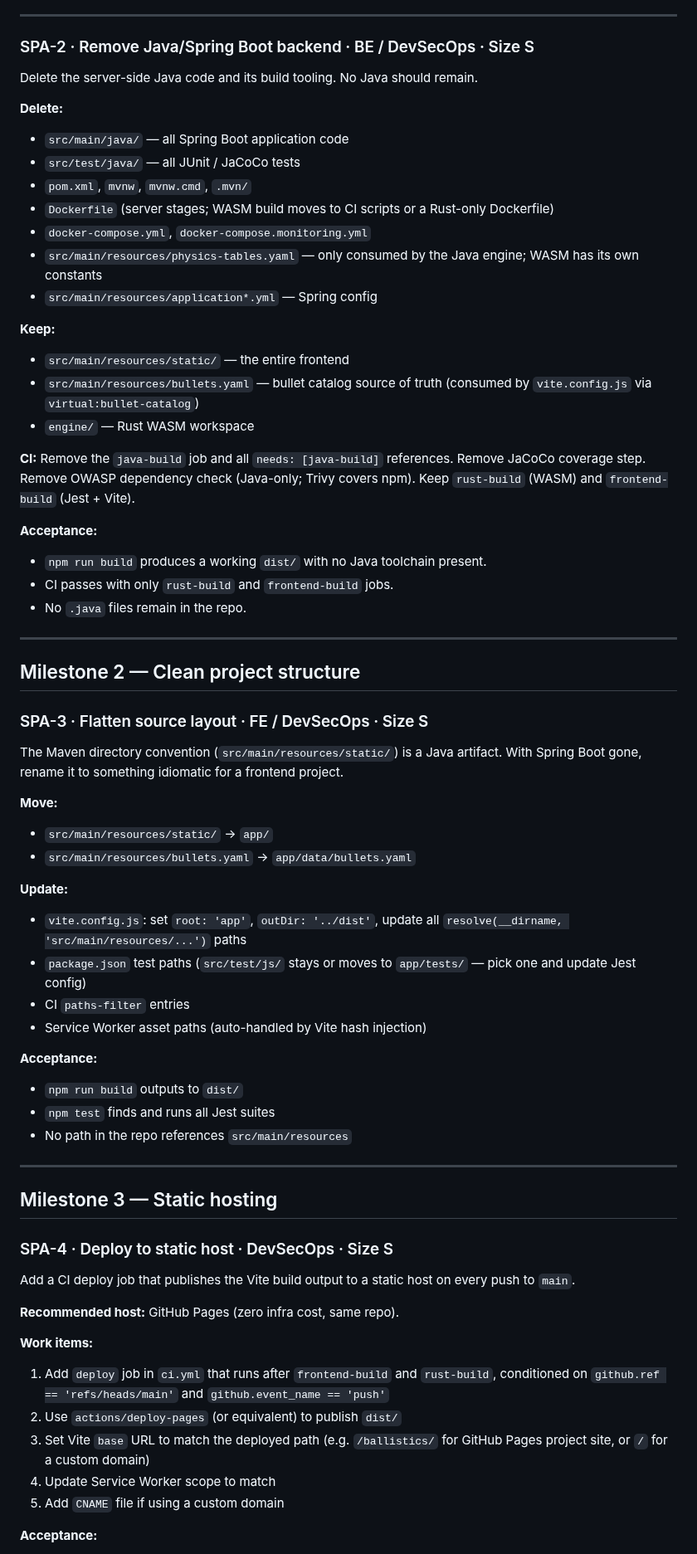
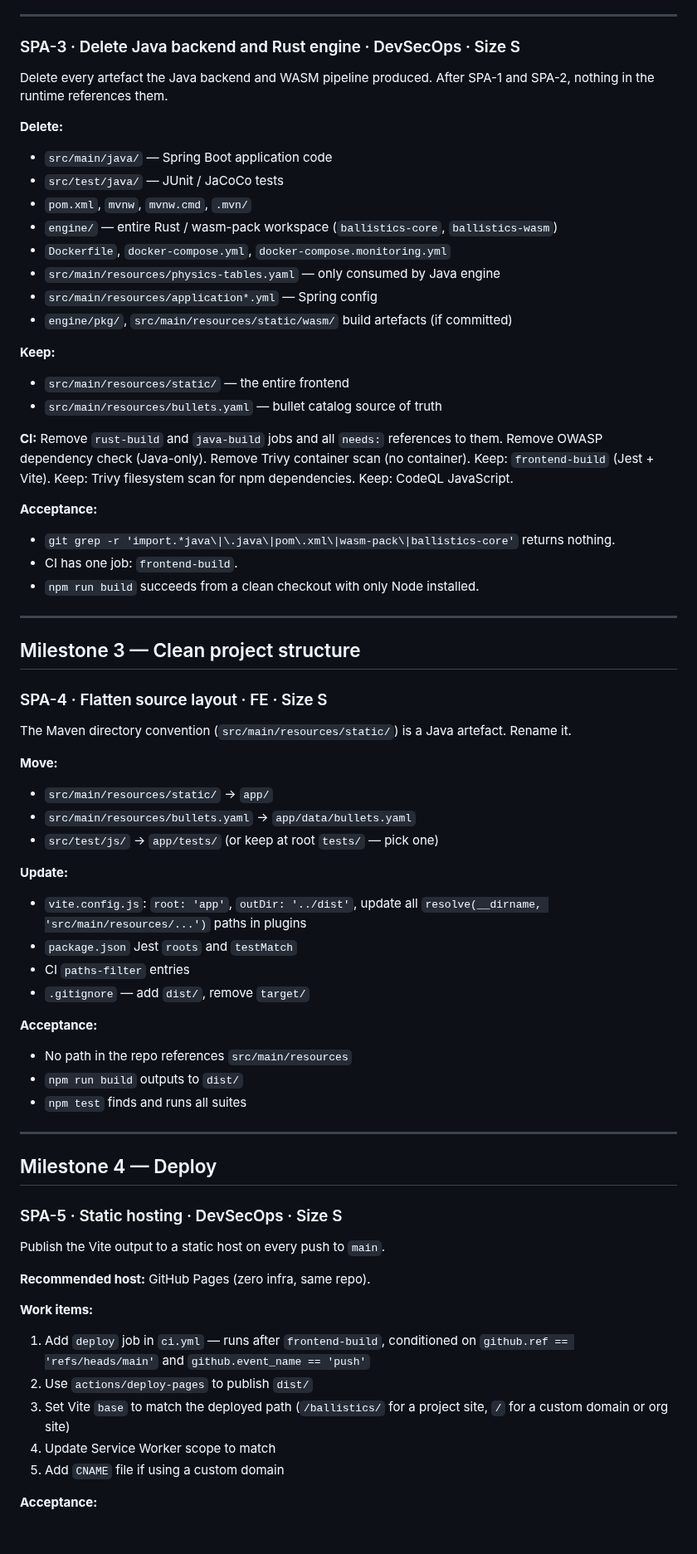
Before and after one commit to dirkharrington/ballistics, a Markdown page: BACKLOG.md, the part around one of its changes. Shown at 83% size. Rendered like a GitHub page; blank space fills up the shorter version.

```diff
--- a/BACKLOG.md
+++ b/BACKLOG.md
@@ -36,68 +76,77 @@ Replace every `fetch('/api/...')` call in `ballistics.js` with WASM engine calls
 
 ---
 
-### SPA-2 · Remove Java/Spring Boot backend · BE / DevSecOps · Size S
+### SPA-3 · Delete Java backend and Rust engine · DevSecOps · Size S
 
-Delete the server-side Java code and its build tooling. No Java should remain.
+Delete every artefact the Java backend and WASM pipeline produced. After SPA-1
+and SPA-2, nothing in the runtime references them.
 
 **Delete:**
-- `src/main/java/` — all Spring Boot application code
-- `src/test/java/` — all JUnit / JaCoCo tests
+- `src/main/java/` — Spring Boot application code
+- `src/test/java/` — JUnit / JaCoCo tests
 - `pom.xml`, `mvnw`, `mvnw.cmd`, `.mvn/`
-- `Dockerfile` (server stages; WASM build moves to CI scripts or a Rust-only Dockerfile)
-- `docker-compose.yml`, `docker-compose.monitoring.yml`
-- `src/main/resources/physics-tables.yaml` — only consumed by the Java engine; WASM has its own constants
+- `engine/` — entire Rust / wasm-pack workspace (`ballistics-core`, `ballistics-wasm`)
+- `Dockerfile`, `docker-compose.yml`, `docker-compose.monitoring.yml`
+- `src/main/resources/physics-tables.yaml` — only consumed by Java engine
 - `src/main/resources/application*.yml` — Spring config
+- `engine/pkg/`, `src/main/resources/static/wasm/` build artefacts (if committed)
 
 **Keep:**
 - `src/main/resources/static/` — the entire frontend
-- `src/main/resources/bullets.yaml` — bullet catalog source of truth (consumed by `vite.config.js` via `virtual:bullet-catalog`)
-- `engine/` — Rust WASM workspace
+- `src/main/resources/bullets.yaml` — bullet catalog source of truth
 
-**CI:** Remove the `java-build` job and all `needs: [java-build]` references. Remove JaCoCo coverage step. Remove OWASP dependency check (Java-only; Trivy covers npm). Keep `rust-build` (WASM) and `frontend-build` (Jest + Vite).
+**CI:** Remove `rust-build` and `java-build` jobs and all `needs:` references to
+them. Remove OWASP dependency check (Java-only). Remove Trivy container scan
+(no container). Keep: `frontend-build` (Jest + Vite). Keep: Trivy filesystem
+scan for npm dependencies. Keep: CodeQL JavaScript.
 
 **Acceptance:**
-- `npm run build` produces a working `dist/` with no Java toolchain present.
-- CI passes with only `rust-build` and `frontend-build` jobs.
-- No `.java` files remain in the repo.
+- `git grep -r 'import.*java\|\.java\|pom\.xml\|wasm-pack\|ballistics-core'` returns nothing.
+- CI has one job: `frontend-build`.
+- `npm run build` succeeds from a clean checkout with only Node installed.
 
 ---
 
-## Milestone 2 — Clean project structure
+## Milestone 3 — Clean project structure
 
-### SPA-3 · Flatten source layout · FE / DevSecOps · Size S
+### SPA-4 · Flatten source layout · FE · Size S
 
-The Maven directory convention (`src/main/resources/static/`) is a Java artifact. With Spring Boot gone, rename it to something idiomatic for a frontend project.
+The Maven directory convention (`src/main/resources/static/`) is a Java
+artefact. Rename it.
 
 **Move:**
 - `src/main/resources/static/` → `app/`
 - `src/main/resources/bullets.yaml` → `app/data/bullets.yaml`
+- `src/test/js/` → `app/tests/` (or keep at root `tests/` — pick one)
 
 **Update:**
-- `vite.config.js`: set `root: 'app'`, `outDir: '../dist'`, update all `resolve(__dirname, 'src/main/resources/...')` paths
-- `package.json` test paths (`src/test/js/` stays or moves to `app/tests/` — pick one and update Jest config)
+- `vite.config.js`: `root: 'app'`, `outDir: '../dist'`, update all
+  `resolve(__dirname, 'src/main/resources/...')` paths in plugins
+- `package.json` Jest `roots` and `testMatch`
 - CI `paths-filter` entries
-- Service Worker asset paths (auto-handled by Vite hash injection)
+- `.gitignore` — add `dist/`, remove `target/`
 
 **Acceptance:**
+- No path in the repo references `src/main/resources`
 - `npm run build` outputs to `dist/`
-- `npm test` finds and runs all Jest suites
-- No path in the repo references `src/main/resources`
+- `npm test` finds and runs all suites
 
 ---
 
-## Milestone 3 — Static hosting
+## Milestone 4 — Deploy
 
-### SPA-4 · Deploy to static host · DevSecOps · Size S
+### SPA-5 · Static hosting · DevSecOps · Size S
 
-Add a CI deploy job that publishes the Vite build output to a static host on every push to `main`.
+Publish the Vite output to a static host on every push to `main`.
 
-**Recommended host:** GitHub Pages (zero infra cost, same repo).
+**Recommended host:** GitHub Pages (zero infra, same repo).
 
 **Work items:**
-1. Add `deploy` job in `ci.yml` that runs after `frontend-build` and `rust-build`, conditioned on `github.ref == 'refs/heads/main'` and `github.event_name == 'push'`
-2. Use `actions/deploy-pages` (or equivalent) to publish `dist/`
-3. Set Vite `base` URL to match the deployed path (e.g. `/ballistics/` for GitHub Pages project site, or `/` for a custom domain)
+1. Add `deploy` job in `ci.yml` — runs after `frontend-build`, conditioned on
+   `github.ref == 'refs/heads/main'` and `github.event_name == 'push'`
+2. Use `actions/deploy-pages` to publish `dist/`
+3. Set Vite `base` to match the deployed path (`/ballistics/` for a project site,
+   `/` for a custom domain or org site)
 4. Update Service Worker scope to match
 5. Add `CNAME` file if using a custom domain
 
```
Also changed, not shown: other parts of BACKLOG.md (+60 -41 lines).
